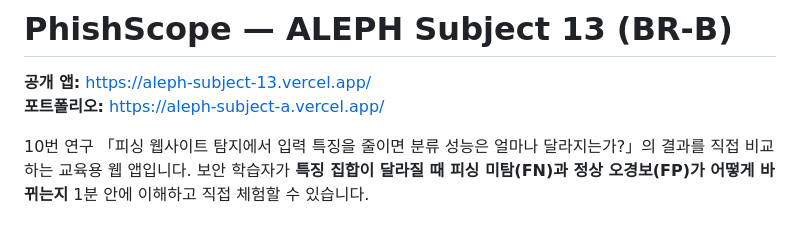
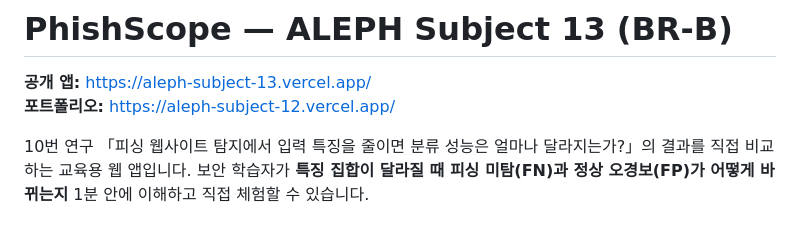
Before and after one commit to DEV-JayWhy/ALEPH_Subject_13, a Markdown page: README.md, the part around the change. GitHub-like rendering.

Commit message:
docs: point portfolio reference to subject 12 URL

```diff
--- a/README.md
+++ b/README.md
@@ -1,7 +1,7 @@
 # PhishScope — ALEPH Subject 13 (BR-B)
 
 **공개 앱:** https://aleph-subject-13.vercel.app/
-**포트폴리오:** https://aleph-subject-a.vercel.app/
+**포트폴리오:** https://aleph-subject-12.vercel.app/
 
 10번 연구 「피싱 웹사이트 탐지에서 입력 특징을 줄이면 분류 성능은 얼마나 달라지는가?」의 결과를 직접 비교하는 교육용 웹 앱입니다. 보안 학습자가 **특징 집합이 달라질 때 피싱 미탐(FN)과 정상 오경보(FP)가 어떻게 바뀌는지** 1분 안에 이해하고 직접 체험할 수 있습니다.
 
```
